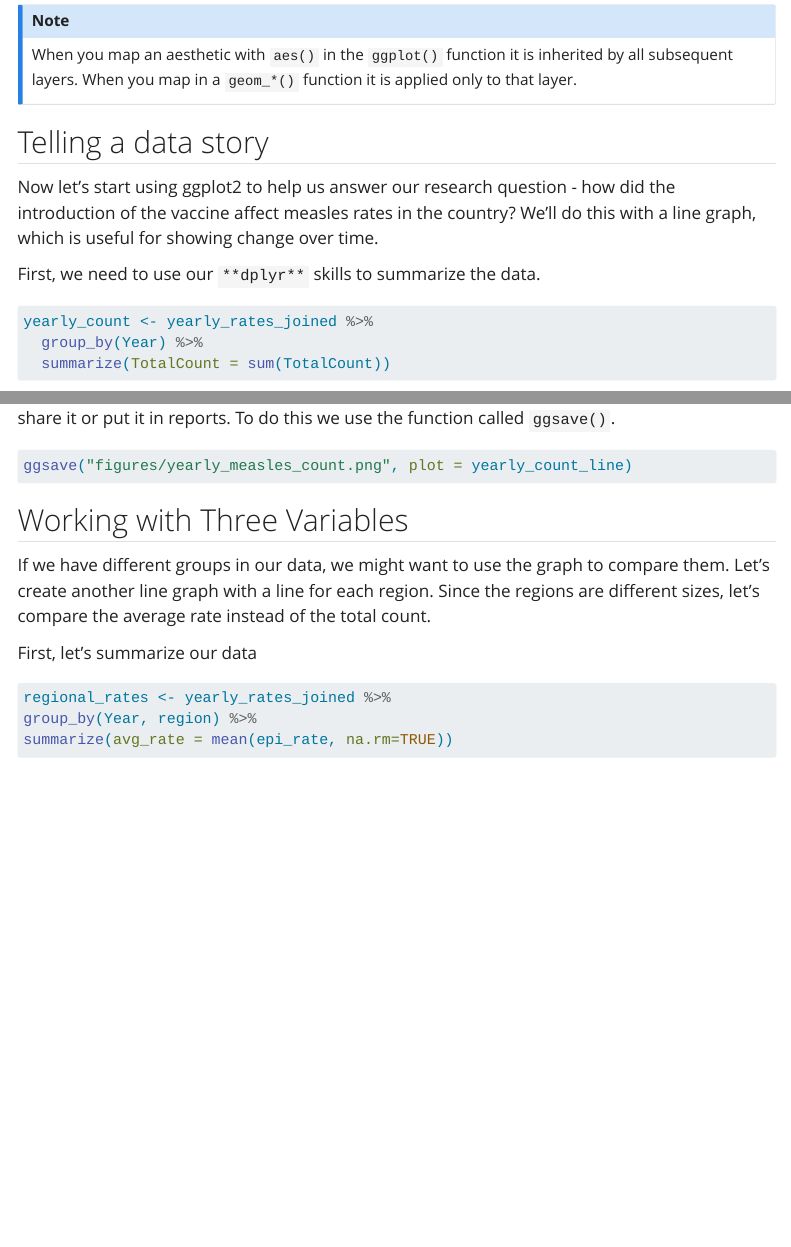
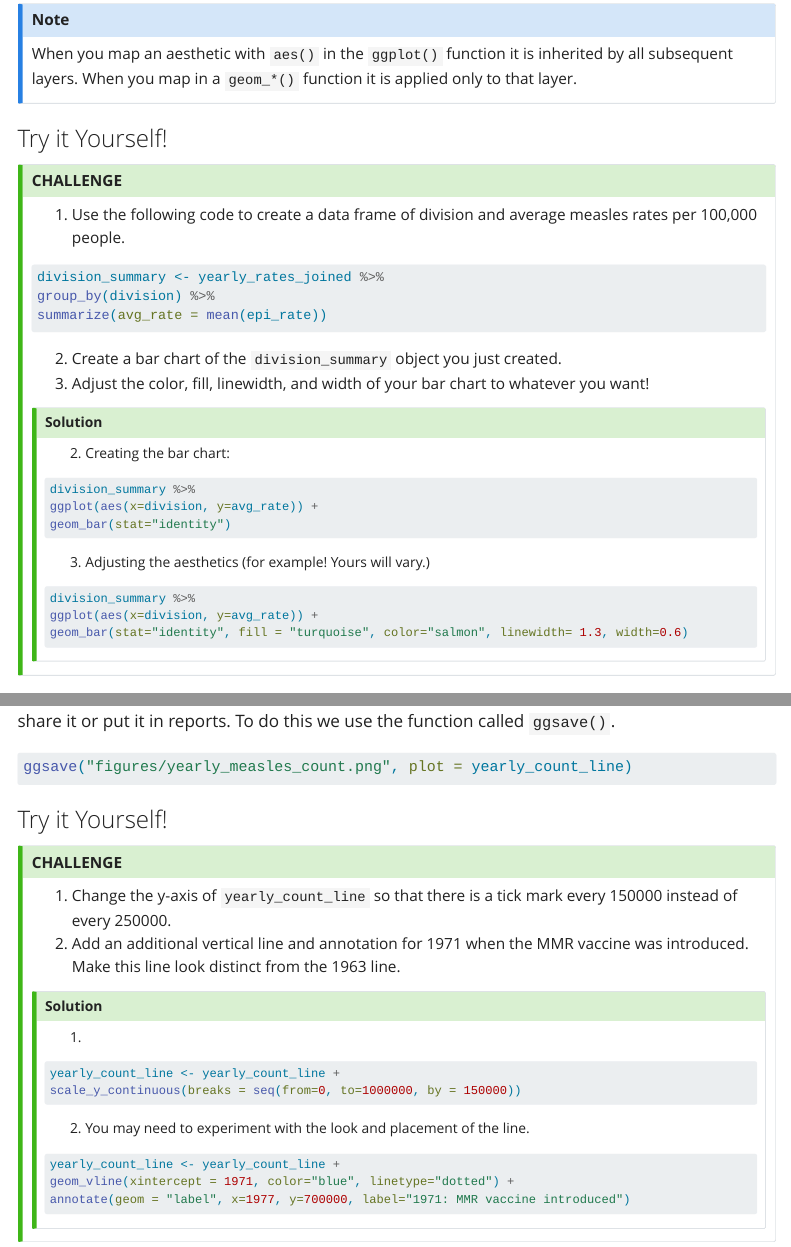
Before and after one commit to hshsl-training/intro-to-r, a Quarto document (03-DataVisualization.qmd): the page in a window 1100 px wide, from 5680 px down before the commit and from 5880 px down after it, so that both start at the same text, and a second part further down, joined at a grey line. Rendered offline with R 4.5, knitr and Pandoc in place of Quarto, with nearby package versions; menus at the side of the page are left out; long lines of code are wrapped.

Commit message:
added exercises to session 3

````diff
--- a/03-DataVisualization.qmd
+++ b/03-DataVisualization.qmd
@@ -138,6 +145,43 @@ As we'll see later in this lesson, mapping a variable to an aesthetic will be es
 When you map an aesthetic with `aes()` in the `ggplot()` function it is inherited by all subsequent layers. When you map in a `geom_*()` function it is applied only to that layer.
 :::
 
+
+### Try it Yourself!
+::: {.callout-tip title="CHALLENGE" }
+
+1. Use the following code to create a data frame of division and average measles rates per 100,000 people.
+
+```r
+division_summary <- yearly_rates_joined %>%
+group_by(division) %>%
+summarize(avg_rate = mean(epi_rate))
+
+```
+2. Create a bar chart of the `division_summary` object you just created.
+3. Adjust the color, fill, linewidth, and width of your bar chart to whatever you want!
+
+
+:::: {.callout-tip title="Solution" icon=false collapse="true"}
+
+2. Creating the bar chart:
+
+```r
+division_summary %>%
+ggplot(aes(x=division, y=avg_rate)) +
+geom_bar(stat="identity")
+```
+3. Adjusting the aesthetics (for example! Yours will vary.)
+
+```r
+division_summary %>%
+ggplot(aes(x=division, y=avg_rate)) +
+geom_bar(stat="identity", fill = "turquoise", color="salmon", linewidth= 1.3, width=0.6)
+```
+::::
+
+:::
+
+
 ## Telling a data story
 
 Now let's start using ggplot2 to help us answer our research question - how did the introduction of the vaccine affect measles rates in the country? We'll do this with a line graph, which is useful for showing change over time.
@@ -224,6 +268,34 @@ Now, we have a pretty nice looking graph. Finally, let's save our plot to a png
 ```{r save plot, eval=FALSE, echo=TRUE}
 ggsave("figures/yearly_measles_count.png", plot = yearly_count_line)
 ```
+
+
+
+### Try it Yourself!
+::: {.callout-tip title="CHALLENGE" }
+1. Change the y-axis of `yearly_count_line` so that there is a tick mark every 150000 instead of every 250000.
+2. Add an additional vertical line and annotation for 1971 when the MMR vaccine was introduced. Make this line look distinct from the 1963 line.
+
+:::: {.callout-tip title="Solution" icon=false collapse="true"}
+
+1.
+```r
+yearly_count_line <- yearly_count_line +
+scale_y_continuous(breaks = seq(from=0, to=1000000, by = 150000))
+```
+
+2. You may need to experiment with the look and placement of the line.
+
+```r
+yearly_count_line <- yearly_count_line +
+geom_vline(xintercept = 1971, color="blue", linetype="dotted") +
+annotate(geom = "label", x=1977, y=700000, label="1971: MMR vaccine introduced")
+```
+
+::::
+
+:::
+
 
 ## Working with Three Variables
 
````
Also changed, not shown: 03-DataVisualization.qmd (9 more changed lines).
